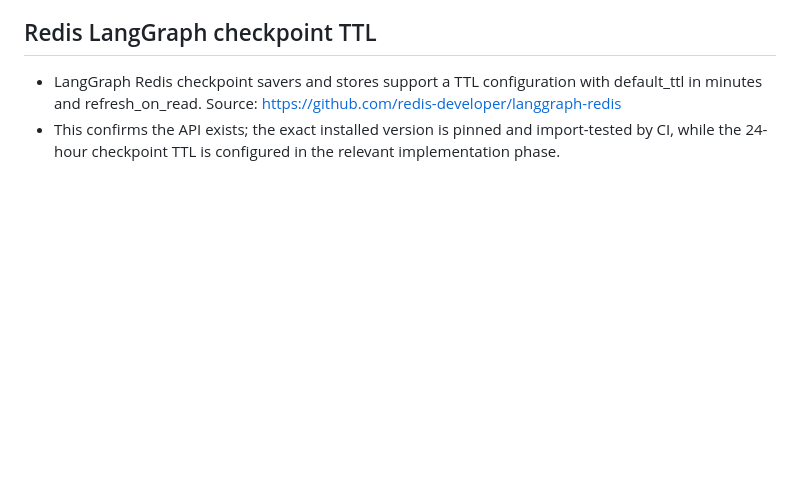
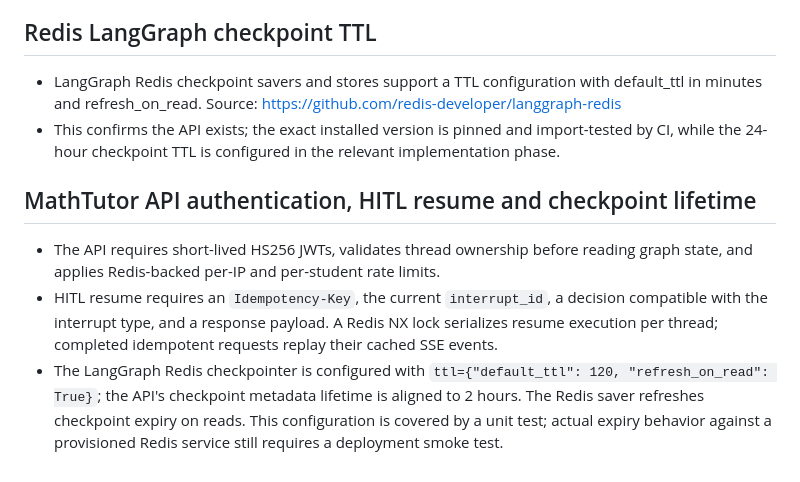
Before and after one commit to dikshant182004/MathTutor, a Markdown page: docs/VERIFIED.md, the part around the change. Rendered like a GitHub page; blank space fills up the shorter version.

Commit message:
Phase D: document API resume and checkpoint guarantees

```diff
--- a/docs/VERIFIED.md
+++ b/docs/VERIFIED.md
@@ -29,3 +29,10 @@ Last checked: 2026-10-12 against official provider documentation.
 
 - LangGraph Redis checkpoint savers and stores support a TTL configuration with default_ttl in minutes and refresh_on_read. Source: https://github.com/redis-developer/langgraph-redis
 - This confirms the API exists; the exact installed version is pinned and import-tested by CI, while the 24-hour checkpoint TTL is configured in the relevant implementation phase.
+
+
+## MathTutor API authentication, HITL resume and checkpoint lifetime
+
+- The API requires short-lived HS256 JWTs, validates thread ownership before reading graph state, and applies Redis-backed per-IP and per-student rate limits.
+- HITL resume requires an `Idempotency-Key`, the current `interrupt_id`, a decision compatible with the interrupt type, and a response payload. A Redis NX lock serializes resume execution per thread; completed idempotent requests replay their cached SSE events.
+- The LangGraph Redis checkpointer is configured with `ttl={"default_ttl": 120, "refresh_on_read": True}`; the API's checkpoint metadata lifetime is aligned to 2 hours. The Redis saver refreshes checkpoint expiry on reads. This configuration is covered by a unit test; actual expiry behavior against a provisioned Redis service still requires a deployment smoke test.
```
